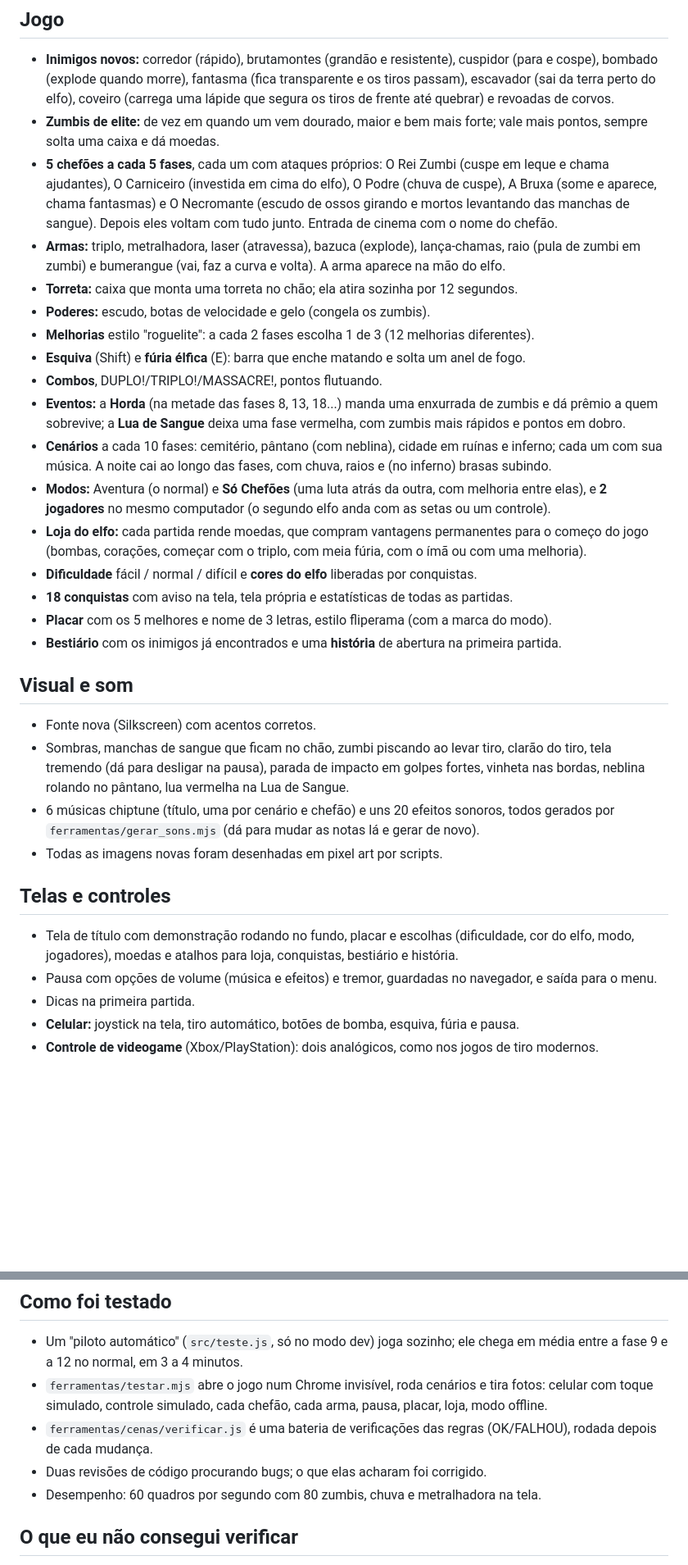
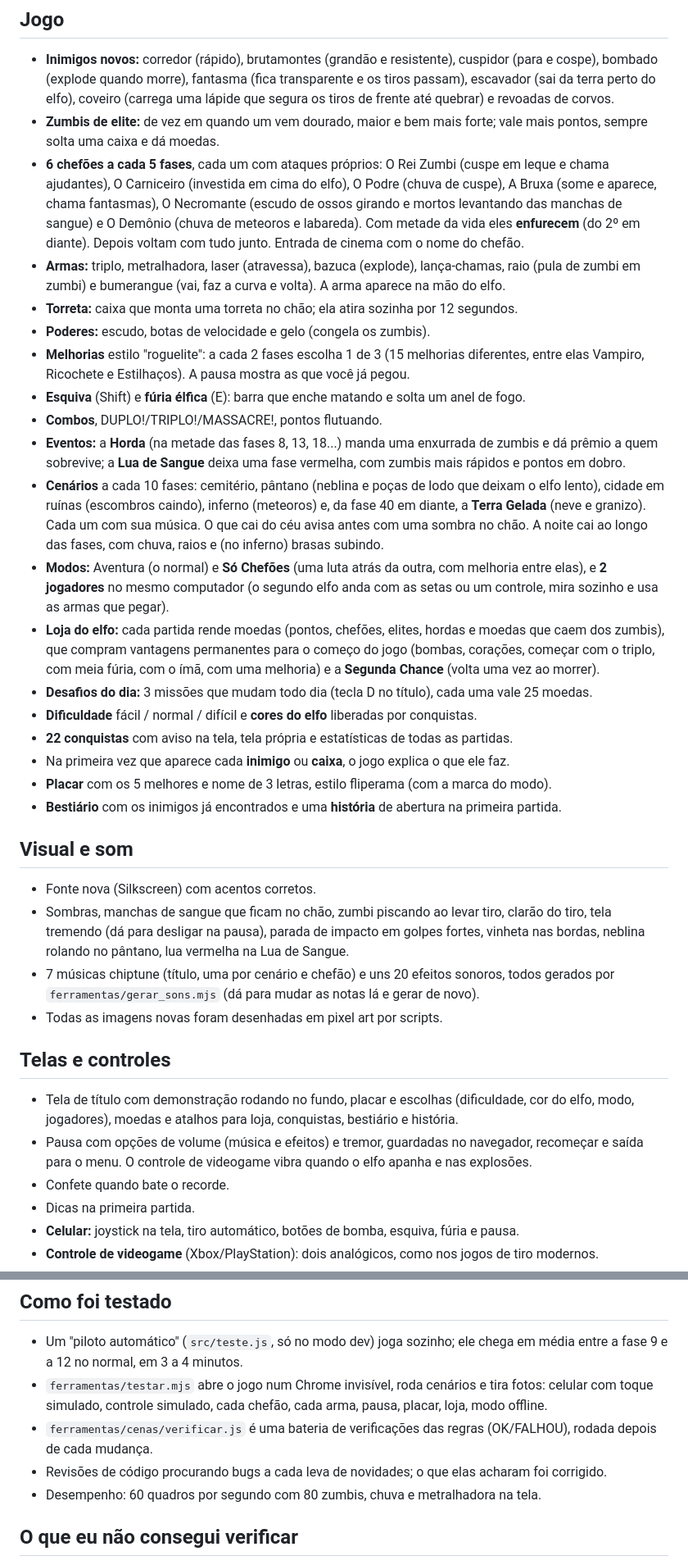
Before and after one commit to sydrack033/elf-kill-zombie, a Markdown page: web/MELHORIAS.md, 2 parts joined by grey strips. Shown at 82% size. GitHub-like rendering; blank space fills up the shorter version.

```diff
--- a/web/MELHORIAS.md
+++ b/web/MELHORIAS.md
@@ -11,28 +11,36 @@ git (pasta `Jogo1`), então dá para ver o histórico com `git log` e voltar qua
   revoadas de corvos.
 - **Zumbis de elite:** de vez em quando um vem dourado, maior e bem mais forte; vale mais pontos,
   sempre solta uma caixa e dá moedas.
-- **5 chefões a cada 5 fases**, cada um com ataques próprios: O Rei Zumbi (cuspe em leque e chama
+- **6 chefões a cada 5 fases**, cada um com ataques próprios: O Rei Zumbi (cuspe em leque e chama
   ajudantes), O Carniceiro (investida em cima do elfo), O Podre (chuva de cuspe), A Bruxa (some e
-  aparece, chama fantasmas) e O Necromante (escudo de ossos girando e mortos levantando das manchas
-  de sangue). Depois eles voltam com tudo junto. Entrada de cinema com o nome do chefão.
+  aparece, chama fantasmas), O Necromante (escudo de ossos girando e mortos levantando das manchas
+  de sangue) e O Demônio (chuva de meteoros e labareda). Com metade da vida eles **enfurecem**
+  (do 2º em diante). Depois voltam com tudo junto. Entrada de cinema com o nome do chefão.
 - **Armas:** triplo, metralhadora, laser (atravessa), bazuca (explode), lança-chamas, raio (pula de
   zumbi em zumbi) e bumerangue (vai, faz a curva e volta). A arma aparece na mão do elfo.
 - **Torreta:** caixa que monta uma torreta no chão; ela atira sozinha por 12 segundos.
 - **Poderes:** escudo, botas de velocidade e gelo (congela os zumbis).
-- **Melhorias** estilo "roguelite": a cada 2 fases escolha 1 de 3 (12 melhorias diferentes).
+- **Melhorias** estilo "roguelite": a cada 2 fases escolha 1 de 3 (15 melhorias diferentes, entre
+  elas Vampiro, Ricochete e Estilhaços). A pausa mostra as que você já pegou.
 - **Esquiva** (Shift) e **fúria élfica** (E): barra que enche matando e solta um anel de fogo.
 - **Combos**, DUPLO!/TRIPLO!/MASSACRE!, pontos flutuando.
 - **Eventos:** a **Horda** (na metade das fases 8, 13, 18...) manda uma enxurrada de zumbis e dá
   prêmio a quem sobrevive; a **Lua de Sangue** deixa uma fase vermelha, com zumbis mais rápidos e
   pontos em dobro.
-- **Cenários** a cada 10 fases: cemitério, pântano (com neblina), cidade em ruínas e inferno; cada
-  um com sua música. A noite cai ao longo das fases, com chuva, raios e (no inferno) brasas subindo.
+- **Cenários** a cada 10 fases: cemitério, pântano (neblina e poças de lodo que deixam o elfo lento),
+  cidade em ruínas (escombros caindo), inferno (meteoros) e, da fase 40 em diante, a **Terra Gelada**
+  (neve e granizo). Cada um com sua música. O que cai do céu avisa antes com uma sombra no chão.
+  A noite cai ao longo das fases, com chuva, raios e (no inferno) brasas subindo.
 - **Modos:** Aventura (o normal) e **Só Chefões** (uma luta atrás da outra, com melhoria entre elas),
-  e **2 jogadores** no mesmo computador (o segundo elfo anda com as setas ou um controle).
-- **Loja do elfo:** cada partida rende moedas, que compram vantagens permanentes para o começo do
-  jogo (bombas, corações, começar com o triplo, com meia fúria, com o ímã ou com uma melhoria).
+  e **2 jogadores** no mesmo computador (o segundo elfo anda com as setas ou um controle, mira
+  sozinho e usa as armas que pegar).
+- **Loja do elfo:** cada partida rende moedas (pontos, chefões, elites, hordas e moedas que caem dos
+  zumbis), que compram vantagens permanentes para o começo do jogo (bombas, corações, começar com o
+  triplo, com meia fúria, com o ímã, com uma melhoria) e a **Segunda Chance** (volta uma vez ao morrer).
+- **Desafios do dia:** 3 missões que mudam todo dia (tecla D no título), cada uma vale 25 moedas.
 - **Dificuldade** fácil / normal / difícil e **cores do elfo** liberadas por conquistas.
-- **18 conquistas** com aviso na tela, tela própria e estatísticas de todas as partidas.
+- **22 conquistas** com aviso na tela, tela própria e estatísticas de todas as partidas.
+- Na primeira vez que aparece cada **inimigo** ou **caixa**, o jogo explica o que ele faz.
 - **Placar** com os 5 melhores e nome de 3 letras, estilo fliperama (com a marca do modo).
 - **Bestiário** com os inimigos já encontrados e uma **história** de abertura na primeira partida.
 
@@ -42,7 +50,7 @@ git (pasta `Jogo1`), então dá para ver o histórico com `git log` e voltar qua
 - Sombras, manchas de sangue que ficam no chão, zumbi piscando ao levar tiro, clarão do tiro,
   tela tremendo (dá para desligar na pausa), parada de impacto em golpes fortes, vinheta nas bordas,
   neblina rolando no pântano, lua vermelha na Lua de Sangue.
-- 6 músicas chiptune (título, uma por cenário e chefão) e uns 20 efeitos sonoros, todos gerados por
+- 7 músicas chiptune (título, uma por cenário e chefão) e uns 20 efeitos sonoros, todos gerados por
   `ferramentas/gerar_sons.mjs` (dá para mudar as notas lá e gerar de novo).
 - Todas as imagens novas foram desenhadas em pixel art por scripts.
 
@@ -50,7 +58,9 @@ git (pasta `Jogo1`), então dá para ver o histórico com `git log` e voltar qua
 
 - Tela de título com demonstração rodando no fundo, placar e escolhas (dificuldade, cor do elfo,
   modo, jogadores), moedas e atalhos para loja, conquistas, bestiário e história.
-- Pausa com opções de volume (música e efeitos) e tremor, guardadas no navegador, e saída para o menu.
+- Pausa com opções de volume (música e efeitos) e tremor, guardadas no navegador, recomeçar e saída
+  para o menu. O controle de videogame vibra quando o elfo apanha e nas explosões.
+- Confete quando bate o recorde.
 - Dicas na primeira partida.
 - **Celular:** joystick na tela, tiro automático, botões de bomba, esquiva, fúria e pausa.
 - **Controle de videogame** (Xbox/PlayStation): dois analógicos, como nos jogos de tiro modernos.
@@ -64,7 +74,7 @@ git (pasta `Jogo1`), então dá para ver o histórico com `git log` e voltar qua
   com toque simulado, controle simulado, cada chefão, cada arma, pausa, placar, loja, modo offline.
 - `ferramentas/cenas/verificar.js` é uma bateria de verificações das regras (OK/FALHOU), rodada
   depois de cada mudança.
-- Duas revisões de código procurando bugs; o que elas acharam foi corrigido.
+- Revisões de código procurando bugs a cada leva de novidades; o que elas acharam foi corrigido.
 - Desempenho: 60 quadros por segundo com 80 zumbis, chuva e metralhadora na tela.
 
 ## O que eu não consegui verificar
```
Also changed, not shown: web/README.md (+13 -6 lines).
